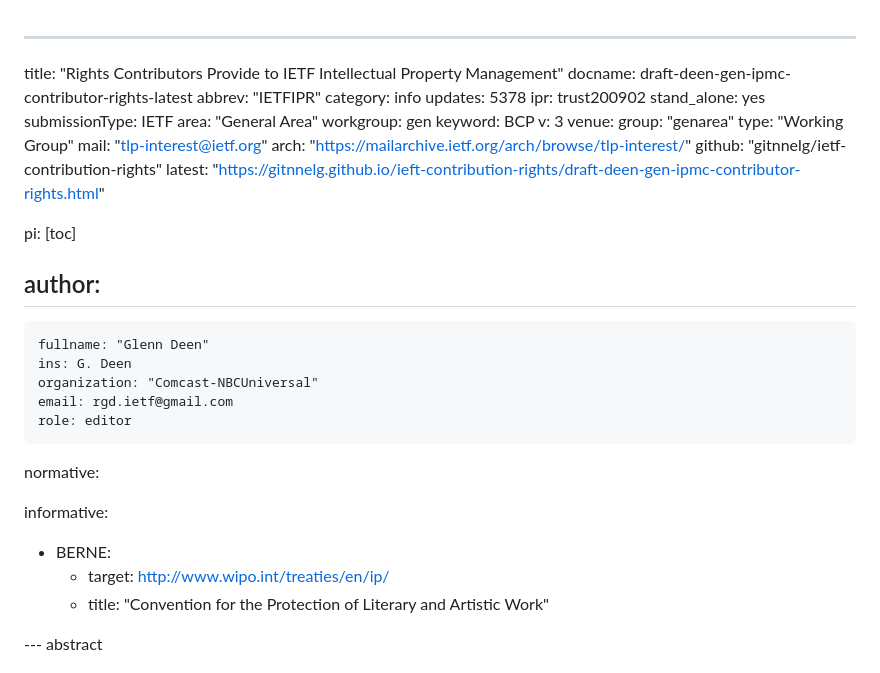
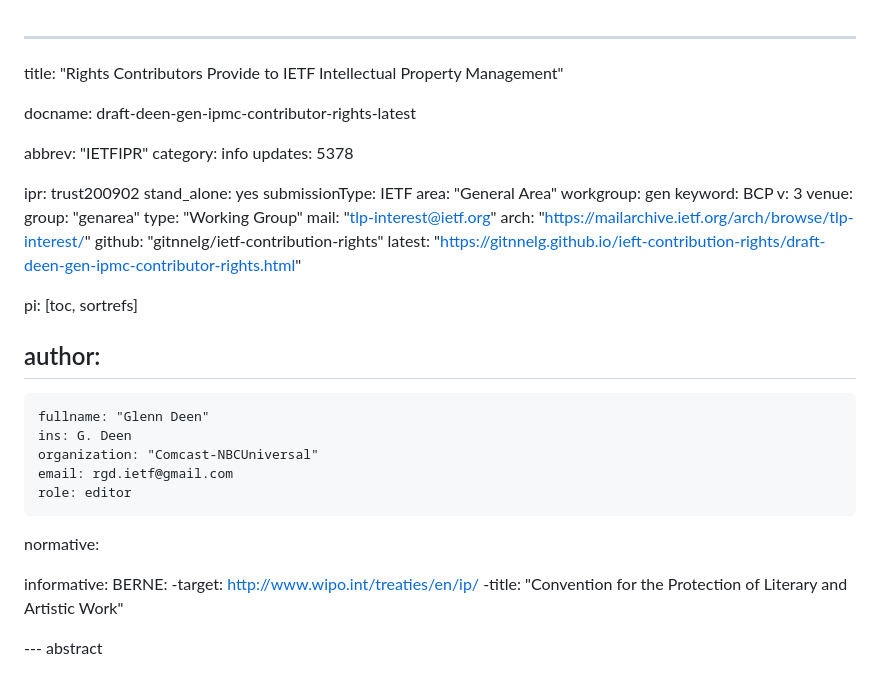
Before and after one commit to gitnnelg/ietf-contribution-rights, a Markdown page: draft-deen-gen-ipmc-contributor-rights.md, the part around the change. Rendered like a GitHub page.

```diff
--- a/draft-deen-gen-ipmc-contributor-rights.md
+++ b/draft-deen-gen-ipmc-contributor-rights.md
@@ -1,9 +1,12 @@
 ---
 title: "Rights Contributors Provide to IETF Intellectual Property Management"
+
 docname: draft-deen-gen-ipmc-contributor-rights-latest
+
 abbrev: "IETFIPR"
 category: info
 updates: 5378
+
 ipr: trust200902
 stand_alone: yes
 submissionType: IETF
@@ -19,7 +22,7 @@ venue:
    github: "gitnnelg/ietf-contribution-rights"
    latest: "https://gitnnelg.github.io/ieft-contribution-rights/draft-deen-gen-ipmc-contributor-rights.html"
 
-pi: [toc]
+pi: [toc, sortrefs]
 
 author:
  -
@@ -33,10 +36,11 @@ author:
 
 normative:
 
+
 informative:
-  - BERNE:
-      - target: http://www.wipo.int/treaties/en/ip/
-      - title: "Convention for the Protection of Literary and Artistic Work"
+   BERNE:
+      -target: http://www.wipo.int/treaties/en/ip/
+      -title: "Convention for the Protection of Literary and Artistic Work"
 
 
 --- abstract
```
